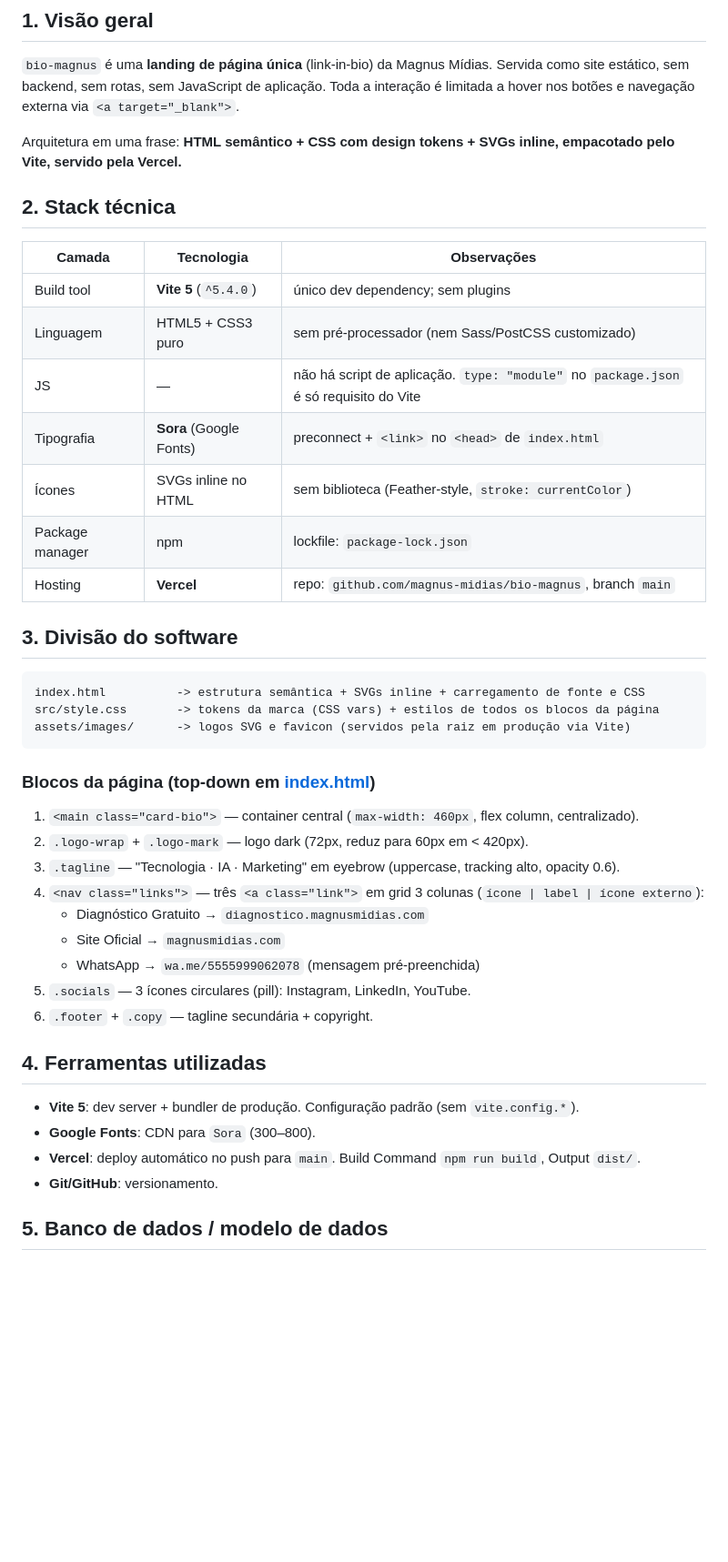
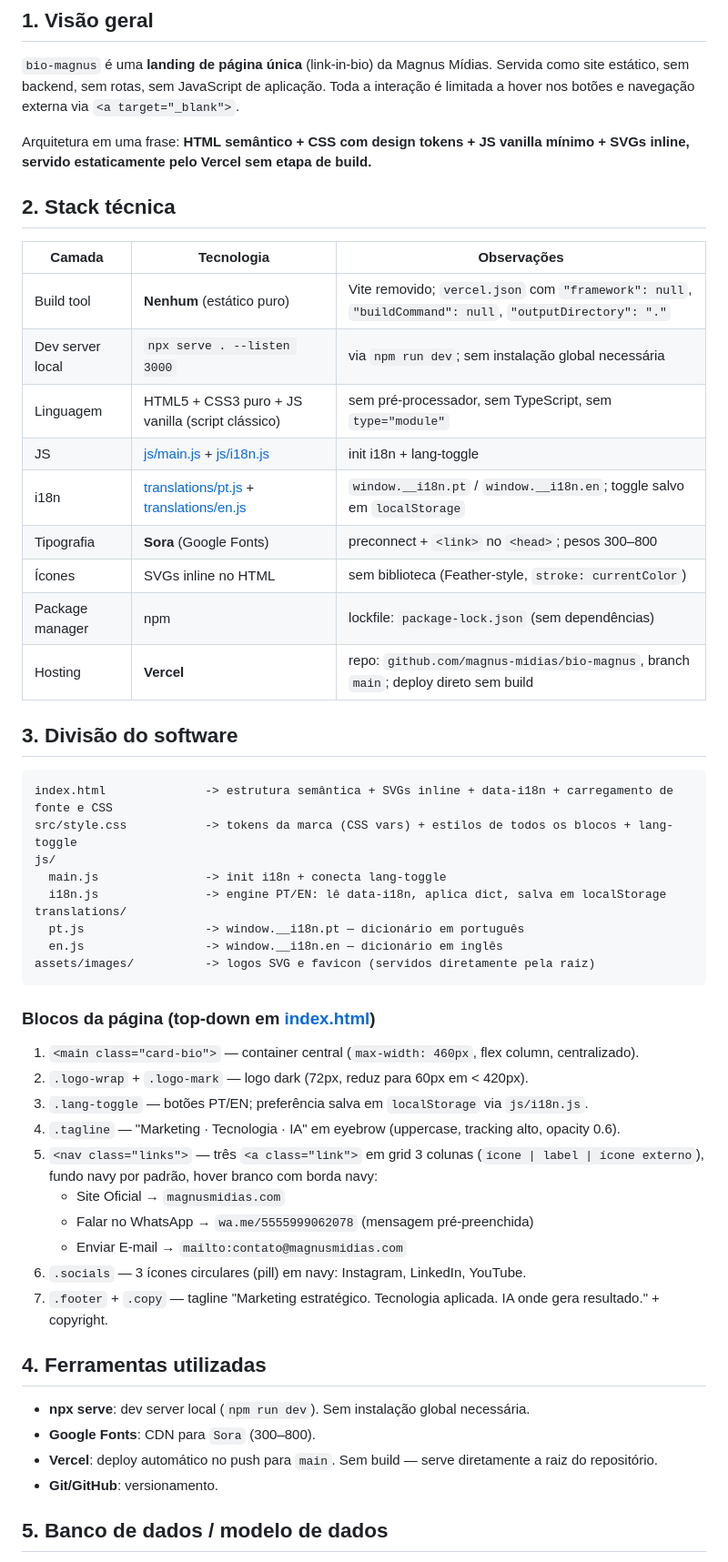
Before and after one commit to magnus-midias/bio-magnus, a Markdown page: docs/arquitetura/arquitetura.md, the part around one of its changes. Shown at 91% size. GitHub-like rendering; blank space fills up the shorter version.

Commit message:
docs: registrar historico 08, atualizar arquitetura para stack sem Vite
Co-Authored-By: Claude Sonnet 4.6 <noreply@anthropic.com>

````diff
--- a/docs/arquitetura/arquitetura.md
+++ b/docs/arquitetura/arquitetura.md
@@ -8,44 +8,53 @@ Documento técnico de referência do projeto. Deve ser atualizado sempre que a a
 
 `bio-magnus` é uma **landing de página única** (link-in-bio) da Magnus Mídias. Servida como site estático, sem backend, sem rotas, sem JavaScript de aplicação. Toda a interação é limitada a hover nos botões e navegação externa via `<a target="_blank">`.
 
-Arquitetura em uma frase: **HTML semântico + CSS com design tokens + SVGs inline, empacotado pelo Vite, servido pela Vercel.**
+Arquitetura em uma frase: **HTML semântico + CSS com design tokens + JS vanilla mínimo + SVGs inline, servido estaticamente pelo Vercel sem etapa de build.**
 
 ## 2. Stack técnica
 
 | Camada | Tecnologia | Observações |
 |---|---|---|
-| Build tool | **Vite 5** (`^5.4.0`) | único dev dependency; sem plugins |
-| Linguagem | HTML5 + CSS3 puro | sem pré-processador (nem Sass/PostCSS customizado) |
-| JS | — | não há script de aplicação. `type: "module"` no `package.json` é só requisito do Vite |
-| Tipografia | **Sora** (Google Fonts) | preconnect + `<link>` no `<head>` de `index.html` |
+| Build tool | **Nenhum** (estático puro) | Vite removido; `vercel.json` com `"framework": null`, `"buildCommand": null`, `"outputDirectory": "."` |
+| Dev server local | `npx serve . --listen 3000` | via `npm run dev`; sem instalação global necessária |
+| Linguagem | HTML5 + CSS3 puro + JS vanilla (script clássico) | sem pré-processador, sem TypeScript, sem `type="module"` |
+| JS | [js/main.js](../../js/main.js) + [js/i18n.js](../../js/i18n.js) | init i18n + lang-toggle |
+| i18n | [translations/pt.js](../../translations/pt.js) + [translations/en.js](../../translations/en.js) | `window.__i18n.pt` / `window.__i18n.en`; toggle salvo em `localStorage` |
+| Tipografia | **Sora** (Google Fonts) | preconnect + `<link>` no `<head>`; pesos 300–800 |
 | Ícones | SVGs inline no HTML | sem biblioteca (Feather-style, `stroke: currentColor`) |
-| Package manager | npm | lockfile: `package-lock.json` |
-| Hosting | **Vercel** | repo: `github.com/magnus-midias/bio-magnus`, branch `main` |
+| Package manager | npm | lockfile: `package-lock.json` (sem dependências) |
+| Hosting | **Vercel** | repo: `github.com/magnus-midias/bio-magnus`, branch `main`; deploy direto sem build |
 
 ## 3. Divisão do software
 
 ```
-index.html          -> estrutura semântica + SVGs inline + carregamento de fonte e CSS
-src/style.css       -> tokens da marca (CSS vars) + estilos de todos os blocos da página
-assets/images/      -> logos SVG e favicon (servidos pela raiz em produção via Vite)
+index.html              -> estrutura semântica + SVGs inline + data-i18n + carregamento de fonte e CSS
+src/style.css           -> tokens da marca (CSS vars) + estilos de todos os blocos + lang-toggle
+js/
+  main.js               -> init i18n + conecta lang-toggle
+  i18n.js               -> engine PT/EN: lê data-i18n, aplica dict, salva em localStorage
+translations/
+  pt.js                 -> window.__i18n.pt — dicionário em português
+  en.js                 -> window.__i18n.en — dicionário em inglês
+assets/images/          -> logos SVG e favicon (servidos diretamente pela raiz)
 ```
 
 ### Blocos da página (top-down em [index.html](../../index.html))
 1. `<main class="card-bio">` — container central (`max-width: 460px`, flex column, centralizado).
 2. `.logo-wrap` + `.logo-mark` — logo dark (72px, reduz para 60px em < 420px).
-3. `.tagline` — "Tecnologia · IA · Marketing" em eyebrow (uppercase, tracking alto, opacity 0.6).
-4. `<nav class="links">` — três `<a class="link">` em grid 3 colunas (`ícone | label | ícone externo`):
-   - Diagnóstico Gratuito → `diagnostico.magnusmidias.com`
+3. `.lang-toggle` — botões PT/EN; preferência salva em `localStorage` via `js/i18n.js`.
+4. `.tagline` — "Marketing · Tecnologia · IA" em eyebrow (uppercase, tracking alto, opacity 0.6).
+5. `<nav class="links">` — três `<a class="link">` em grid 3 colunas (`ícone | label | ícone externo`), fundo navy por padrão, hover branco com borda navy:
    - Site Oficial → `magnusmidias.com`
-   - WhatsApp → `wa.me/5555999062078` (mensagem pré-preenchida)
-5. `.socials` — 3 ícones circulares (pill): Instagram, LinkedIn, YouTube.
-6. `.footer` + `.copy` — tagline secundária + copyright.
+   - Falar no WhatsApp → `wa.me/5555999062078` (mensagem pré-preenchida)
+   - Enviar E-mail → `mailto:contato@magnusmidias.com`
+6. `.socials` — 3 ícones circulares (pill) em navy: Instagram, LinkedIn, YouTube.
+7. `.footer` + `.copy` — tagline "Marketing estratégico. Tecnologia aplicada. IA onde gera resultado." + copyright.
 
 ## 4. Ferramentas utilizadas
 
-- **Vite 5**: dev server + bundler de produção. Configuração padrão (sem `vite.config.*`).
+- **npx serve**: dev server local (`npm run dev`). Sem instalação global necessária.
 - **Google Fonts**: CDN para `Sora` (300–800).
-- **Vercel**: deploy automático no push para `main`. Build Command `npm run build`, Output `dist/`.
+- **Vercel**: deploy automático no push para `main`. Sem build — serve diretamente a raiz do repositório.
 - **Git/GitHub**: versionamento.
 
 ## 5. Banco de dados / modelo de dados
````
Also changed, not shown: other parts of docs/arquitetura/arquitetura.md (+5 -3 lines), docs/historico/08-ajustes-visuais-links-footer-2026-05-29.md (added, +25 -0 lines).
